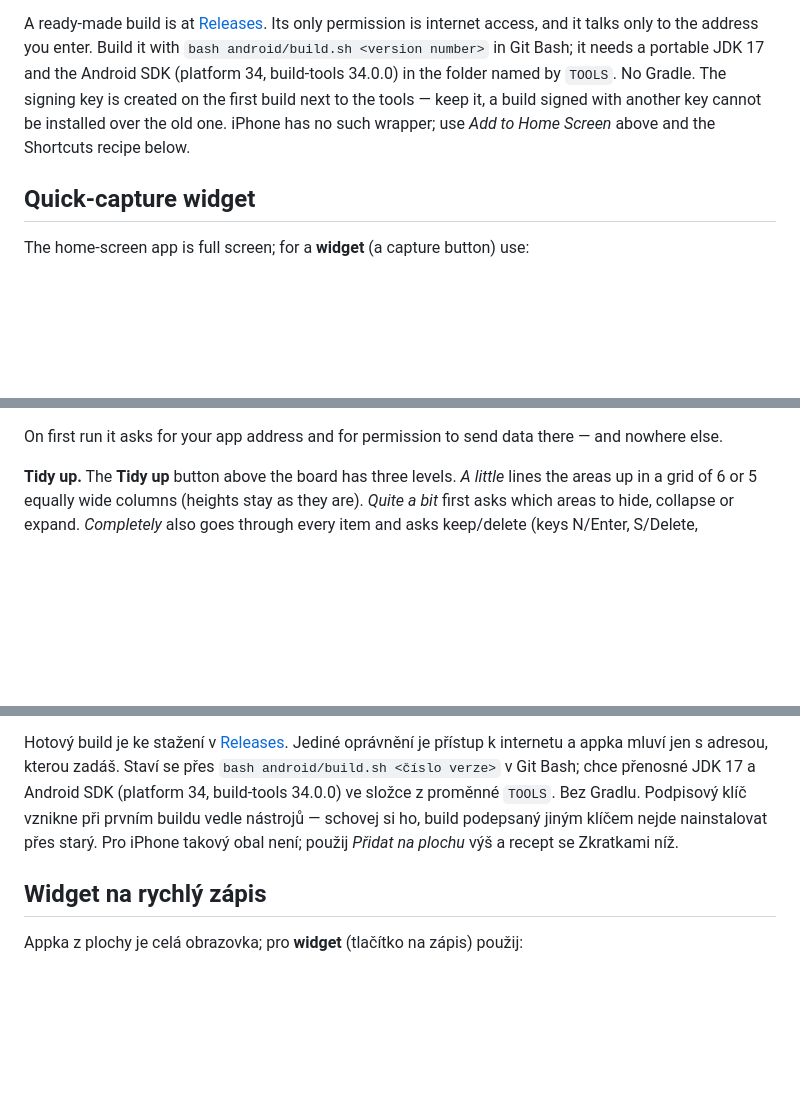
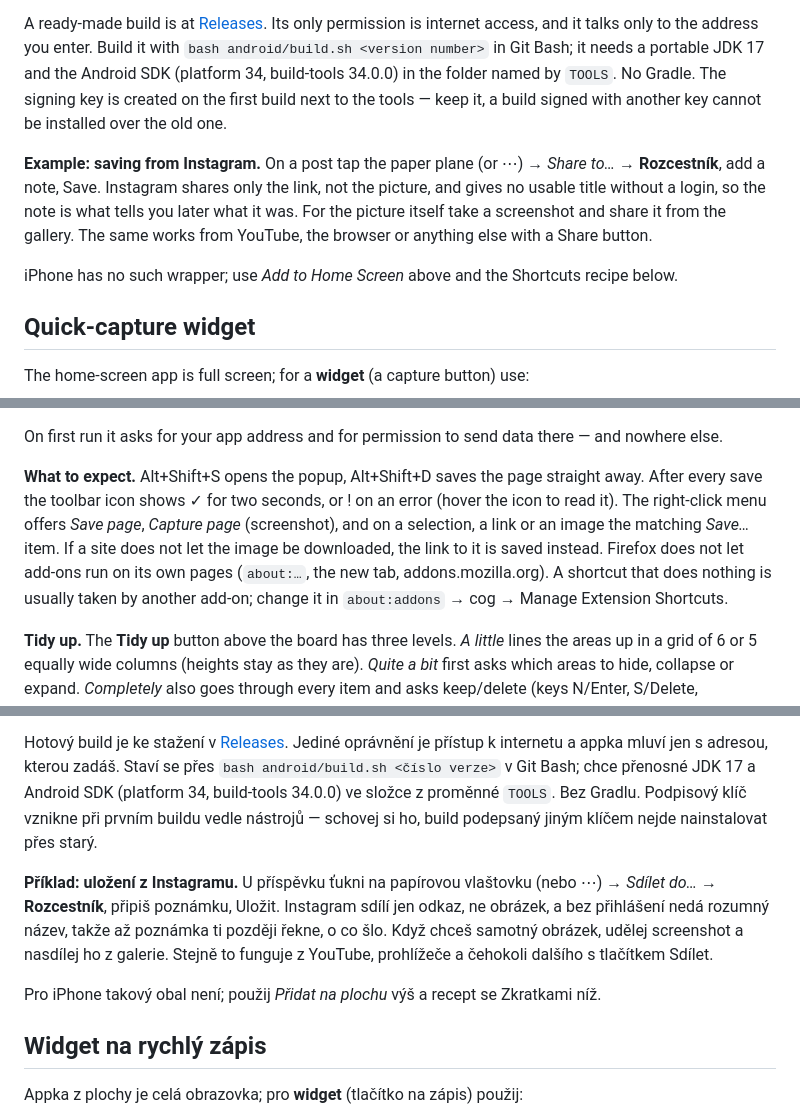
Before and after one commit to katka1815/Keeper, a Markdown page: README.md, 3 parts joined by grey strips. Drawn GitHub-style; blank space fills up the shorter version.

Commit message:
README: příklad sdílení z Instagramu a co čekat od rozšíření
Co-Authored-By: Claude Opus 5.5 <noreply@anthropic.com>

```diff
--- a/README.md
+++ b/README.md
@@ -102,7 +102,15 @@ Its only permission is internet access, and it talks only to the address you ent
 it with `bash android/build.sh <version number>` in Git Bash; it needs a portable JDK 17 and
 the Android SDK (platform 34, build-tools 34.0.0) in the folder named by `TOOLS`. No Gradle.
 The signing key is created on the first build next to the tools — keep it, a build signed
-with another key cannot be installed over the old one. iPhone has no such wrapper; use
+with another key cannot be installed over the old one.
+
+**Example: saving from Instagram.** On a post tap the paper plane (or ⋯) → *Share to…* →
+**Rozcestník**, add a note, Save. Instagram shares only the link, not the picture, and gives
+no usable title without a login, so the note is what tells you later what it was. For the
+picture itself take a screenshot and share it from the gallery. The same works from YouTube,
+the browser or anything else with a Share button.
+
+iPhone has no such wrapper; use
 *Add to Home Screen* above and the Shortcuts recipe below.
 
 ## Quick-capture widget
@@ -170,6 +178,14 @@ shrunk to WebP in the browser and stored in R2 if you have it, otherwise in KV (
 - **Chrome/Edge/Brave:** `chrome://extensions` → Developer mode → Load unpacked → `extension/`.
 
 On first run it asks for your app address and for permission to send data there — and nowhere else.
+
+**What to expect.** Alt+Shift+S opens the popup, Alt+Shift+D saves the page straight away.
+After every save the toolbar icon shows ✓ for two seconds, or ! on an error (hover the icon
+to read it). The right-click menu offers *Save page*, *Capture page* (screenshot), and on a
+selection, a link or an image the matching *Save…* item. If a site does not let the image be
+downloaded, the link to it is saved instead. Firefox does not let add-ons run on its own
+pages (`about:…`, the new tab, addons.mozilla.org). A shortcut that does nothing is usually
+taken by another add-on; change it in `about:addons` → cog → Manage Extension Shortcuts.
 
 **Tidy up.** The **Tidy up** button above the board has three levels. *A little* lines the
 areas up in a grid of 6 or 5 equally wide columns (heights stay as they are). *Quite a bit*
@@ -538,7 +554,15 @@ Jediné oprávnění je přístup k internetu a appka mluví jen s adresou, kter
 se přes `bash android/build.sh <číslo verze>` v Git Bash; chce přenosné JDK 17 a Android
 SDK (platform 34, build-tools 34.0.0) ve složce z proměnné `TOOLS`. Bez Gradlu. Podpisový
 klíč vznikne při prvním buildu vedle nástrojů — schovej si ho, build podepsaný jiným klíčem
-nejde nainstalovat přes starý. Pro iPhone takový obal není; použij *Přidat na plochu* výš
+nejde nainstalovat přes starý.
+
+**Příklad: uložení z Instagramu.** U příspěvku ťukni na papírovou vlaštovku (nebo ⋯) →
+*Sdílet do…* → **Rozcestník**, připiš poznámku, Uložit. Instagram sdílí jen odkaz, ne
+obrázek, a bez přihlášení nedá rozumný název, takže až poznámka ti později řekne, o co šlo.
+Když chceš samotný obrázek, udělej screenshot a nasdílej ho z galerie. Stejně to funguje
+z YouTube, prohlížeče a čehokoli dalšího s tlačítkem Sdílet.
+
+Pro iPhone takový obal není; použij *Přidat na plochu* výš
 a recept se Zkratkami níž.
 
 ## Widget na rychlý zápis
```
Also changed, not shown: other parts of README.md (+8 -0 lines).
